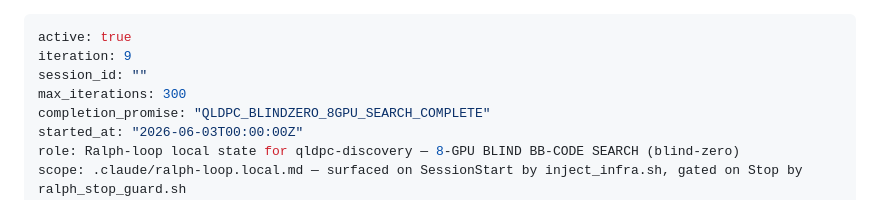
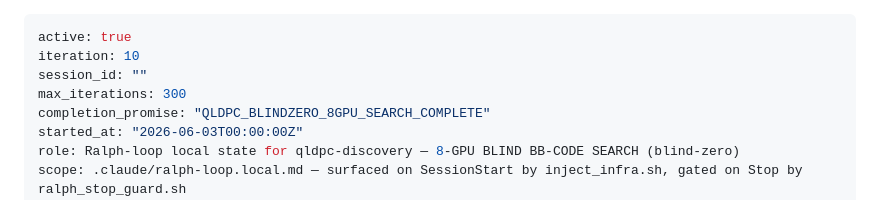
Before and after one commit to FoAKTEE/qldpc-discovery, a Markdown page: .claude/ralph-loop.local.md, the part around the change. Drawn GitHub-style.

```diff
--- a/.claude/ralph-loop.local.md
+++ b/.claude/ralph-loop.local.md
@@ -1,6 +1,6 @@
 ---
 active: true
-iteration: 9
+iteration: 10
 session_id: ""
 max_iterations: 300
 completion_promise: "QLDPC_BLINDZERO_8GPU_SEARCH_COMPLETE"
```
Also changed, not shown: 1 other file.
